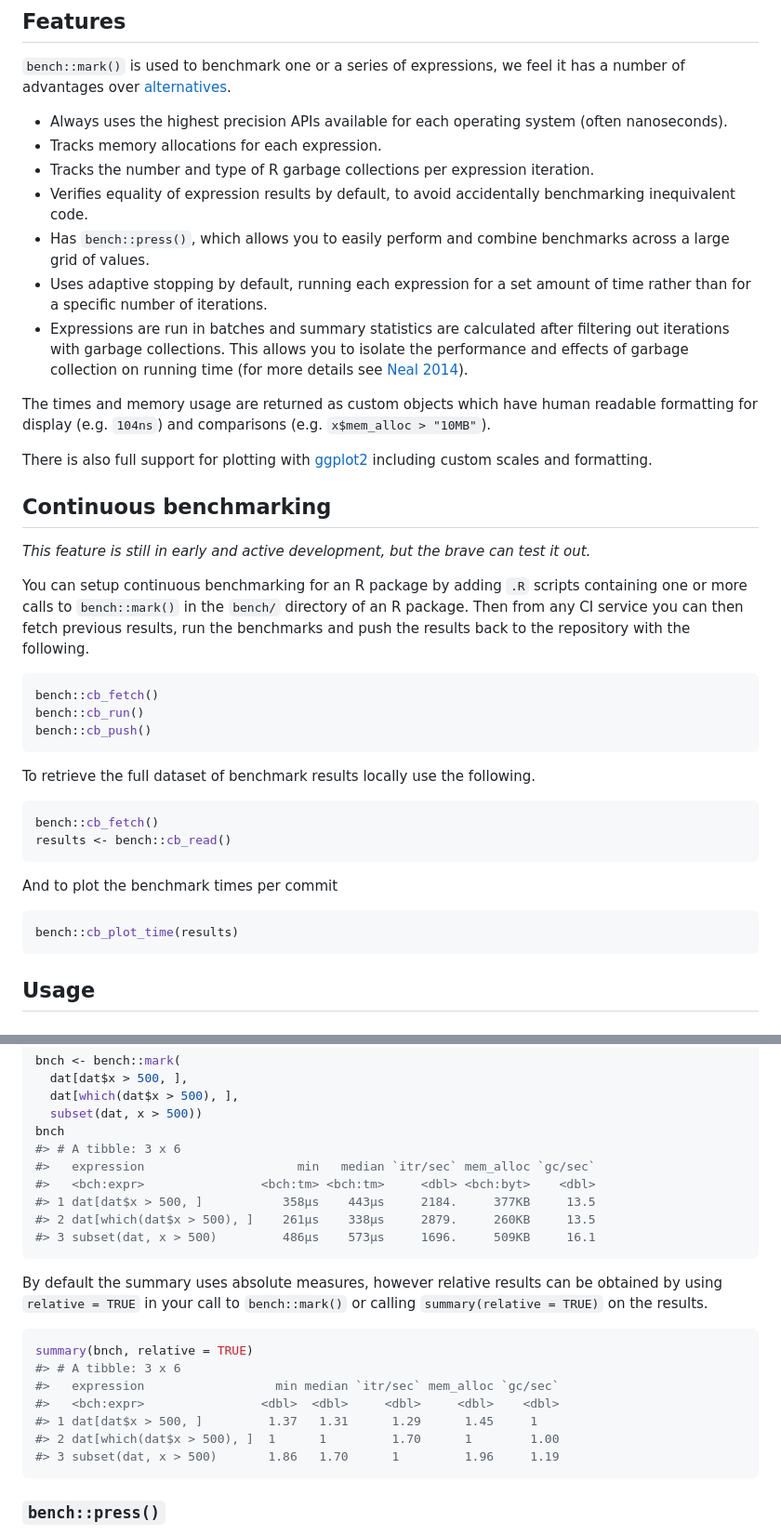
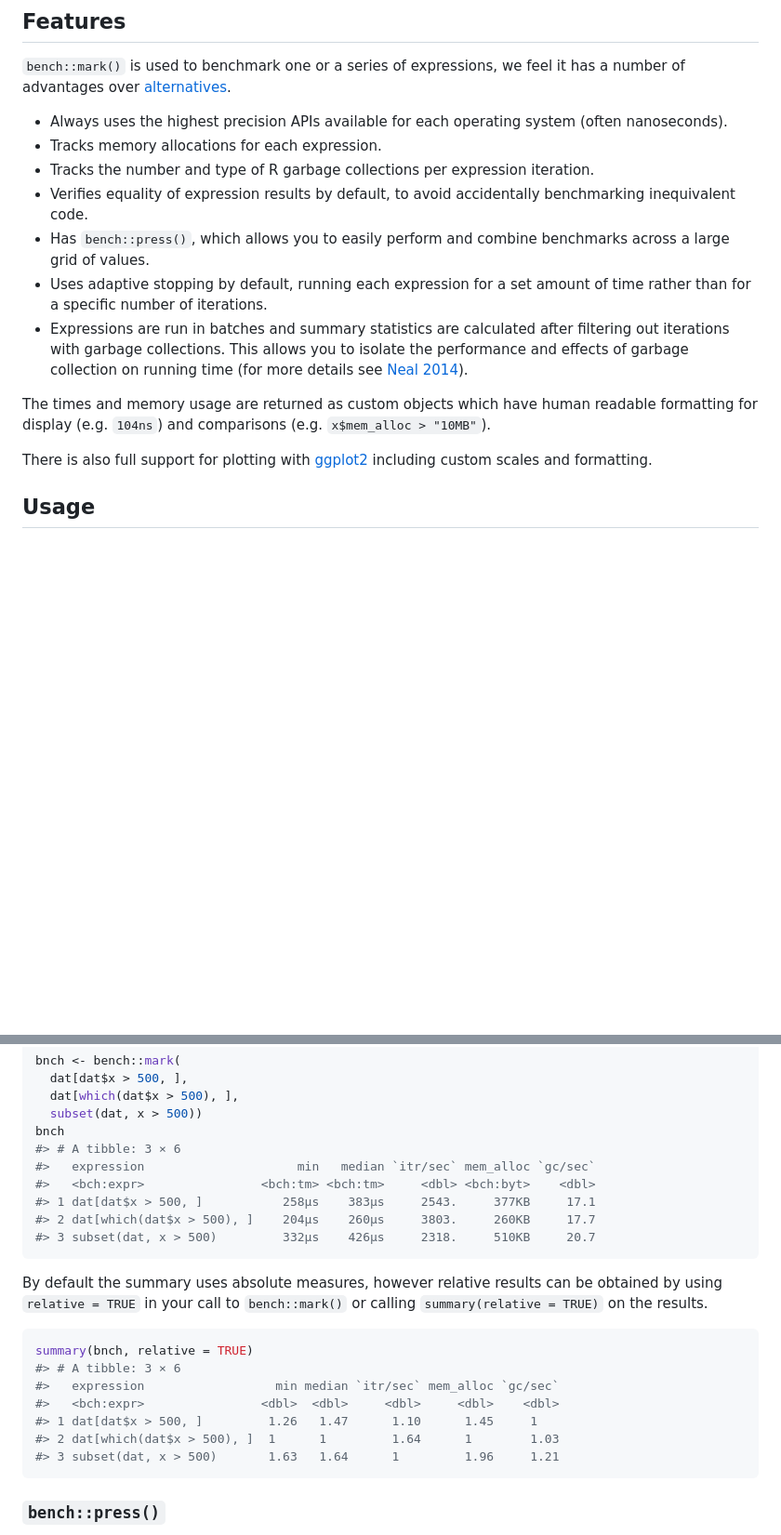
Before and after one commit to r-lib/bench, a Markdown page: README.md, 2 parts joined by grey strips. Shown at 93% size. Drawn GitHub-style; blank space fills up the shorter version.

Commit message:
Remove the continuous benchmarking code for now

````diff
--- a/README.md
+++ b/README.md
@@ -38,61 +38,30 @@ remotes::install_github("r-lib/bench")
 `bench::mark()` is used to benchmark one or a series of expressions, we
 feel it has a number of advantages over [alternatives](#alternatives).
 
-  - Always uses the highest precision APIs available for each operating
+-   Always uses the highest precision APIs available for each operating
     system (often nanoseconds).
-  - Tracks memory allocations for each expression.
-  - Tracks the number and type of R garbage collections per expression
+-   Tracks memory allocations for each expression.
+-   Tracks the number and type of R garbage collections per expression
     iteration.
-  - Verifies equality of expression results by default, to avoid
+-   Verifies equality of expression results by default, to avoid
     accidentally benchmarking inequivalent code.
-  - Has `bench::press()`, which allows you to easily perform and combine
+-   Has `bench::press()`, which allows you to easily perform and combine
     benchmarks across a large grid of values.
-  - Uses adaptive stopping by default, running each expression for a set
+-   Uses adaptive stopping by default, running each expression for a set
     amount of time rather than for a specific number of iterations.
-  - Expressions are run in batches and summary statistics are calculated
+-   Expressions are run in batches and summary statistics are calculated
     after filtering out iterations with garbage collections. This allows
     you to isolate the performance and effects of garbage collection on
     running time (for more details see [Neal
     2014](https://radfordneal.wordpress.com/2014/02/02/inaccurate-results-from-microbenchmark/)).
 
 The times and memory usage are returned as custom objects which have
-human readable formatting for display (e.g. `104ns`) and comparisons
+human readable formatting for display (e.g. `104ns`) and comparisons
 (e.g. `x$mem_alloc > "10MB"`).
 
 There is also full support for plotting with
 [ggplot2](http://ggplot2.tidyverse.org/) including custom scales and
 formatting.
-
-## Continuous benchmarking
-
-*This feature is still in early and active development, but the brave
-can test it out.*
-
-You can setup continuous benchmarking for an R package by adding `.R`
-scripts containing one or more calls to `bench::mark()` in the `bench/`
-directory of an R package. Then from any CI service you can then fetch
-previous results, run the benchmarks and push the results back to the
-repository with the following.
-
-``` r
-bench::cb_fetch()
-bench::cb_run()
-bench::cb_push()
-```
-
-To retrieve the full dataset of benchmark results locally use the
-following.
-
-``` r
-bench::cb_fetch()
-results <- bench::cb_read()
-```
-
-And to plot the benchmark times per commit
-
-``` r
-bench::cb_plot_time(results)
-```
 
 ## Usage
 
@@ -127,12 +96,12 @@ bnch <- bench::mark(
   dat[which(dat$x > 500), ],
   subset(dat, x > 500))
 bnch
-#> # A tibble: 3 x 6
+#> # A tibble: 3 × 6
 #>   expression                     min   median `itr/sec` mem_alloc `gc/sec`
 #>   <bch:expr>                <bch:tm> <bch:tm>     <dbl> <bch:byt>    <dbl>
-#> 1 dat[dat$x > 500, ]           358µs    443µs     2184.     377KB     13.5
-#> 2 dat[which(dat$x > 500), ]    261µs    338µs     2879.     260KB     13.5
-#> 3 subset(dat, x > 500)         486µs    573µs     1696.     509KB     16.1
+#> 1 dat[dat$x > 500, ]           258µs    383µs     2543.     377KB     17.1
+#> 2 dat[which(dat$x > 500), ]    204µs    260µs     3803.     260KB     17.7
+#> 3 subset(dat, x > 500)         332µs    426µs     2318.     510KB     20.7
 ```
 
 By default the summary uses absolute measures, however relative results
@@ -141,12 +110,12 @@ can be obtained by using `relative = TRUE` in your call to
 
 ``` r
 summary(bnch, relative = TRUE)
-#> # A tibble: 3 x 6
+#> # A tibble: 3 × 6
 #>   expression                  min median `itr/sec` mem_alloc `gc/sec`
 #>   <bch:expr>                <dbl>  <dbl>     <dbl>     <dbl>    <dbl>
-#> 1 dat[dat$x > 500, ]         1.37   1.31      1.29      1.45     1
-#> 2 dat[which(dat$x > 500), ]  1      1         1.70      1        1.00
-#> 3 subset(dat, x > 500)       1.86   1.70      1         1.96     1.19
+#> 1 dat[dat$x > 500, ]         1.26   1.47      1.10      1.45     1
+#> 2 dat[which(dat$x > 500), ]  1      1         1.64      1        1.03
+#> 3 subset(dat, x > 500)       1.63   1.64      1         1.96     1.21
 ```
 
 ### `bench::press()`
````
Also changed, not shown: other parts of README.md (+19 -19 lines), man/figures/README-autoplot-1.png, 9 other files.
